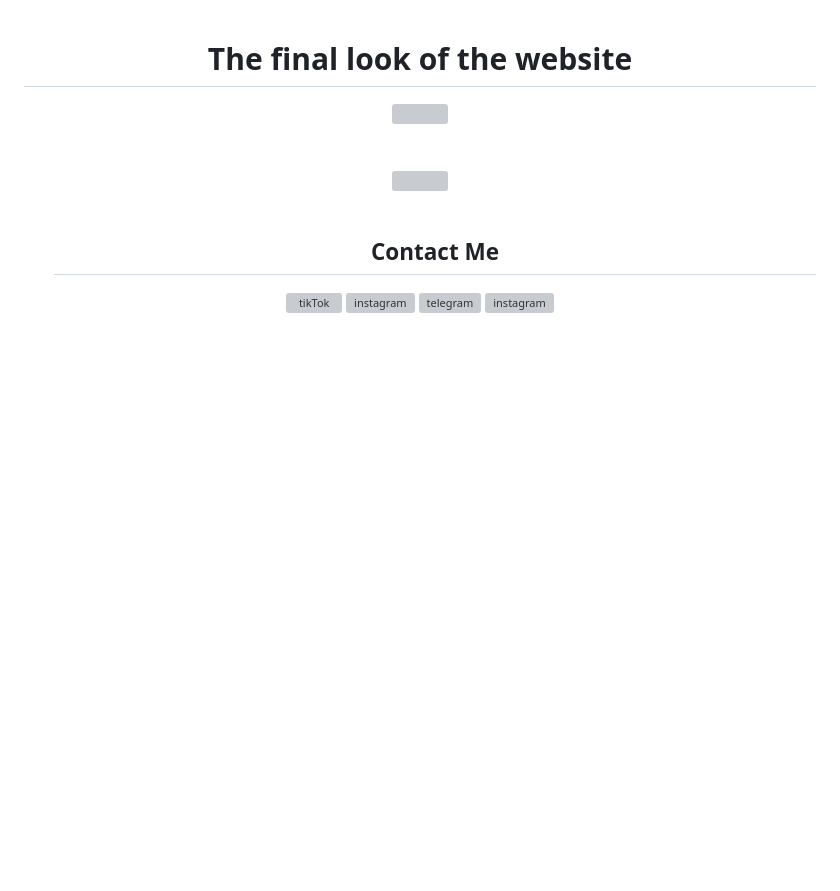
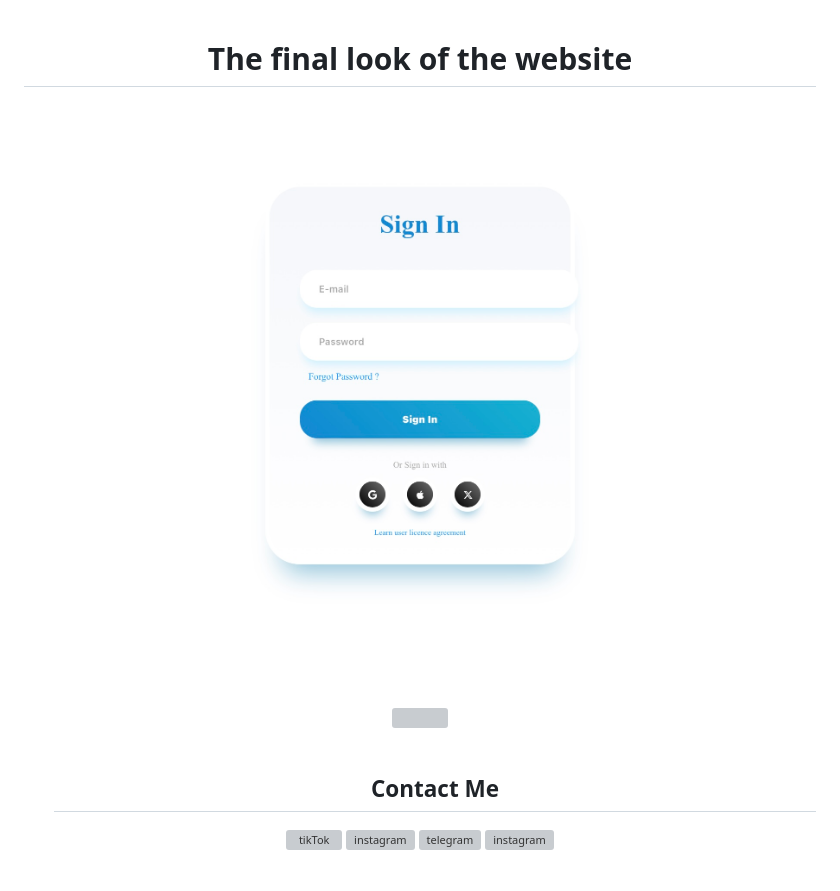
Before and after one commit to Plutotech1/White-sign-in-5, a Markdown page: README.md, the part around the change. GitHub-like rendering; blank space fills up the shorter version; grey boxes are pictures that could not be loaded.

```diff
--- a/README.md
+++ b/README.md
@@ -9,7 +9,7 @@
 <div>
     <h1 align="center">The final look of the website</h1>
     <div align="center">
-        <img src="1.jpeg" width="49%">
+        <img src="https://github.com/Plutotech1/White-sign-in-5/blob/main/IMG_4907.jpeg" width="90%">
     </div>
 </div>
 <br /><br />
```
